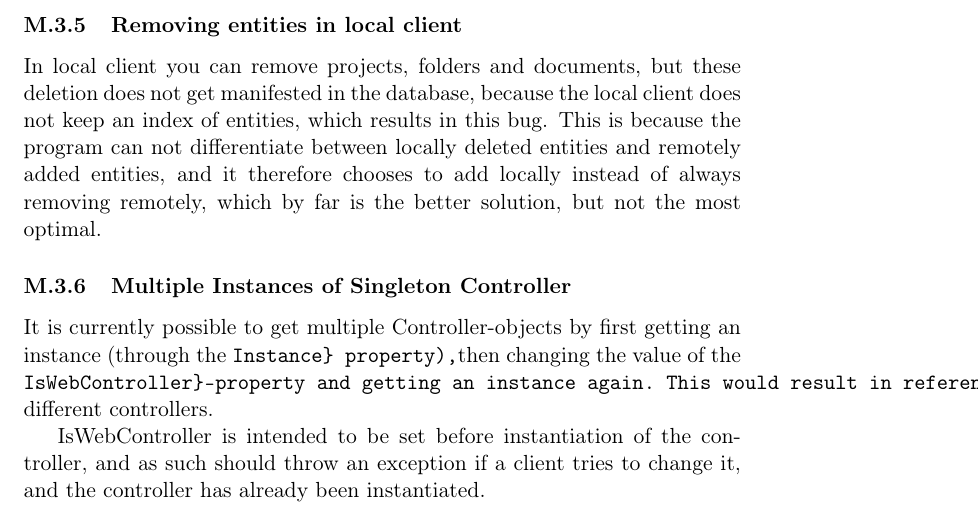
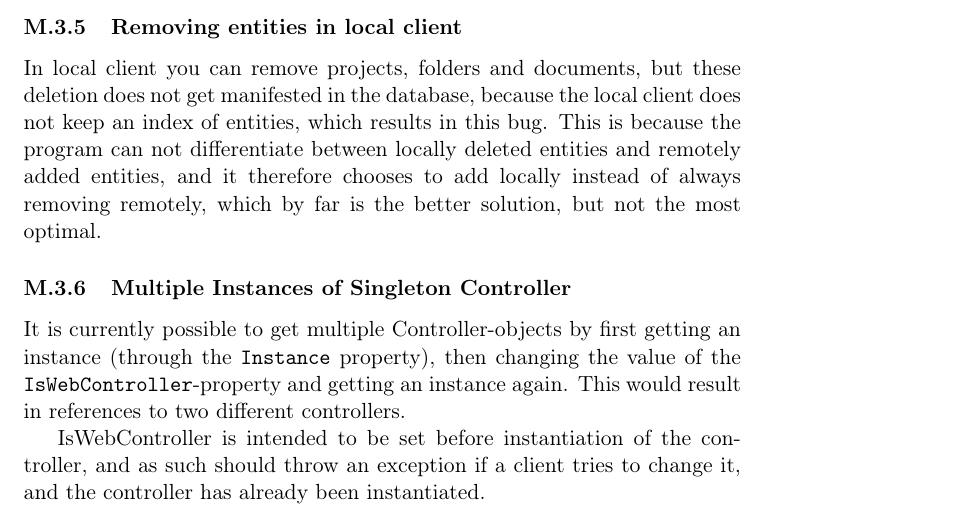
Before and after one commit to czepluch/SliceOfPie, a LaTeX document (report/report.tex, which reads report/Appendices/limitationsandfuture/bugs.tex): part of page 61 of 61, cut so that both start at the same text. Compiled offline with pdfLaTeX.

Commit message:
Singleton Controller bug; Aaaaand now it actually compiles

```diff
--- a/report/Appendices/limitationsandfuture/bugs.tex
+++ b/report/Appendices/limitationsandfuture/bugs.tex
@@ -21,8 +21,8 @@ In local client multiple default projects can be created, when using the local c
 In local client you can remove projects, folders and documents, but these deletion does not get manifested in the database, because the local client does not keep an index of entities, which results in this bug. This is because the program can not differentiate between locally deleted entities and remotely added entities, and it therefore chooses to add locally instead of always removing remotely, which by far is the better solution, but not the most optimal.
 
 \subsubsection{Multiple Instances of Singleton Controller}
-It is currently possible to get multiple Controller-objects by first getting an instance (through the \verb{Instance} property),
-then changing the value of the \verb{IsWebController}-property and getting an instance again. This would result in references to
+It is currently possible to get multiple Controller-objects by first getting an instance (through the \verb|Instance| property),
+then changing the value of the \verb|IsWebController|-property and getting an instance again. This would result in references to
 two different controllers.
 
 IsWebController is intended to be set before instantiation of the controller, and as such should throw an exception if a client tries
```
